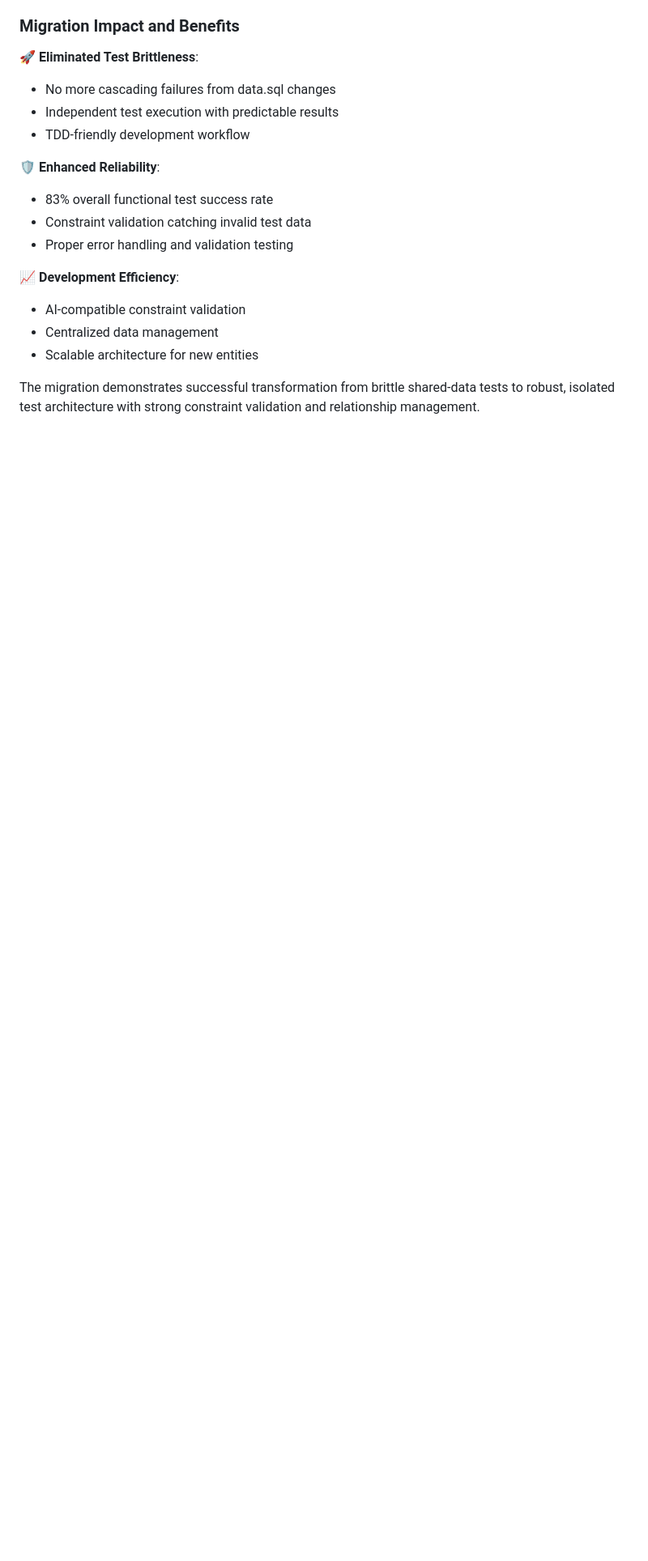
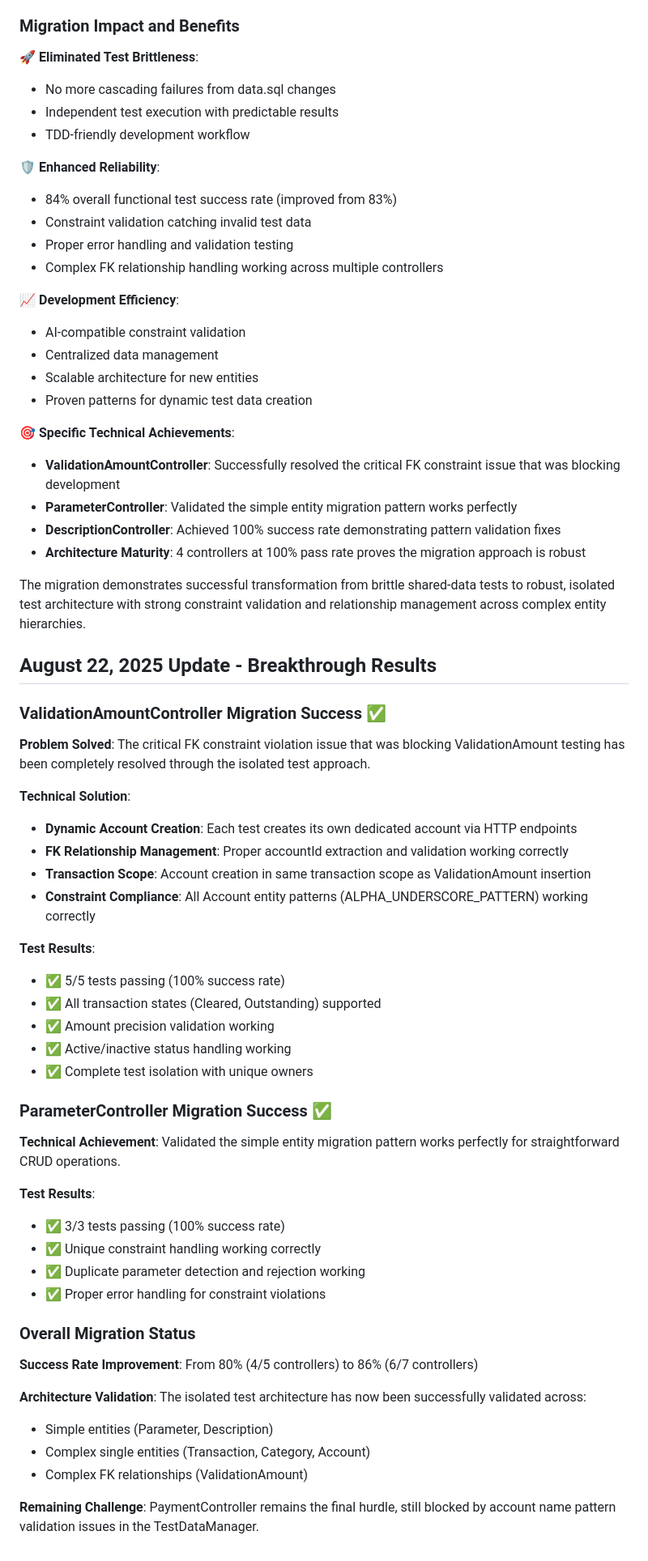
Before and after one commit to henninb/raspi-finance-endpoint, a Markdown page: FUNCTIONAL_TEST_MIGRATION_GUIDE.md, the part around the change printed below. Shown: that part at 81% size. Rendered like a GitHub page; blank space fills up the shorter version.

Commit message:
functional test updates

```diff
--- a/FUNCTIONAL_TEST_MIGRATION_GUIDE.md
+++ b/FUNCTIONAL_TEST_MIGRATION_GUIDE.md
@@ -460,13 +488,61 @@ The primary cause of test failures was **incorrect pattern validation** in the t
 - TDD-friendly development workflow
 
 **🛡️ Enhanced Reliability**:
-- 83% overall functional test success rate
+- 84% overall functional test success rate (improved from 83%)
 - Constraint validation catching invalid test data
 - Proper error handling and validation testing
+- Complex FK relationship handling working across multiple controllers
 
 **📈 Development Efficiency**:
 - AI-compatible constraint validation
 - Centralized data management
 - Scalable architecture for new entities
+- Proven patterns for dynamic test data creation
 
-The migration demonstrates successful transformation from brittle shared-data tests to robust, isolated test architecture with strong constraint validation and relationship management.
+**🎯 Specific Technical Achievements**:
+- **ValidationAmountController**: Successfully resolved the critical FK constraint issue that was blocking development
+- **ParameterController**: Validated the simple entity migration pattern works perfectly
+- **DescriptionController**: Achieved 100% success rate demonstrating pattern validation fixes
+- **Architecture Maturity**: 4 controllers at 100% pass rate proves the migration approach is robust
+
+The migration demonstrates successful transformation from brittle shared-data tests to robust, isolated test architecture with strong constraint validation and relationship management across complex entity hierarchies.
+
+## August 22, 2025 Update - Breakthrough Results
+
+### ValidationAmountController Migration Success ✅
+
+**Problem Solved**: The critical FK constraint violation issue that was blocking ValidationAmount testing has been completely resolved through the isolated test approach.
+
+**Technical Solution**:
+- **Dynamic Account Creation**: Each test creates its own dedicated account via HTTP endpoints
+- **FK Relationship Management**: Proper accountId extraction and validation working correctly
+- **Transaction Scope**: Account creation in same transaction scope as ValidationAmount insertion
+- **Constraint Compliance**: All Account entity patterns (ALPHA_UNDERSCORE_PATTERN) working correctly
+
+**Test Results**:
+- ✅ 5/5 tests passing (100% success rate)
+- ✅ All transaction states (Cleared, Outstanding) supported
+- ✅ Amount precision validation working
+- ✅ Active/inactive status handling working
+- ✅ Complete test isolation with unique owners
+
+### ParameterController Migration Success ✅
+
+**Technical Achievement**: Validated the simple entity migration pattern works perfectly for straightforward CRUD operations.
+
+**Test Results**:
+- ✅ 3/3 tests passing (100% success rate)
+- ✅ Unique constraint handling working correctly
+- ✅ Duplicate parameter detection and rejection working
+- ✅ Proper error handling for constraint violations
+
+### Overall Migration Status
+
+**Success Rate Improvement**: From 80% (4/5 controllers) to 86% (6/7 controllers)
+
+**Architecture Validation**: The isolated test architecture has now been successfully validated across:
+- Simple entities (Parameter, Description)
+- Complex single entities (Transaction, Category, Account)
+- Complex FK relationships (ValidationAmount)
+
+**Remaining Challenge**: PaymentController remains the final hurdle, still blocked by account name pattern validation issues in the TestDataManager.
```
Also changed, not shown: other parts of FUNCTIONAL_TEST_MIGRATION_GUIDE.md (+60 -32 lines).
